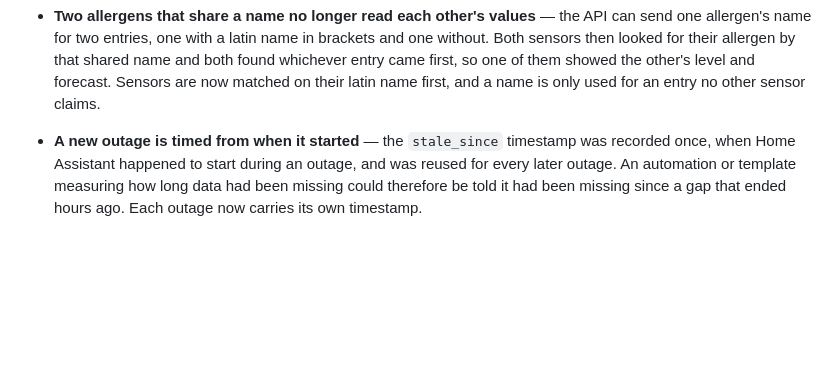
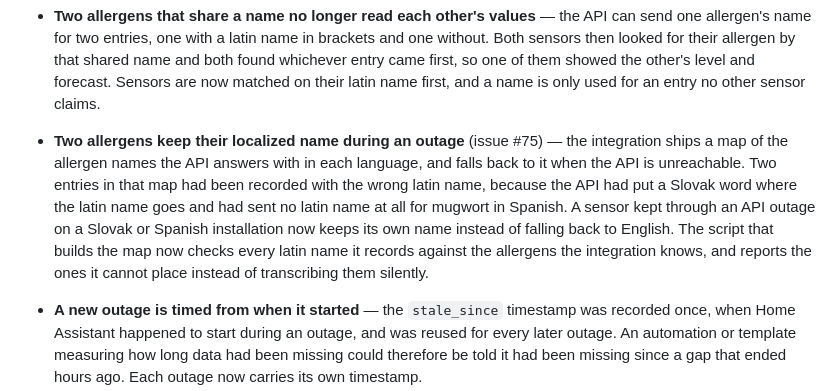
Before and after one commit to krissen/polleninformation, a Markdown page: CHANGELOG.md, the part around the change. GitHub-like rendering; blank space fills up the shorter version.

Commit message:
(changelog) Note the repaired language map entries

```diff
--- a/CHANGELOG.md
+++ b/CHANGELOG.md
@@ -55,6 +55,17 @@
   showed the other's level and forecast. Sensors are now matched on their
   latin name first, and a name is only used for an entry no other sensor
   claims.
+
+- **Two allergens keep their localized name during an outage** (issue #75) —
+  the integration ships a map of the allergen names the API answers with in
+  each language, and falls back to it when the API is unreachable. Two entries
+  in that map had been recorded with the wrong latin name, because the API had
+  put a Slovak word where the latin name goes and had sent no latin name at
+  all for mugwort in Spanish. A sensor kept through an API outage on a Slovak
+  or Spanish installation now keeps its own name instead of falling back to
+  English. The script that builds the map now checks every latin name it
+  records against the allergens the integration knows, and reports the ones it
+  cannot place instead of transcribing them silently.
 
 - **A new outage is timed from when it started** — the `stale_since`
   timestamp was recorded once, when Home Assistant happened to start during an
```
